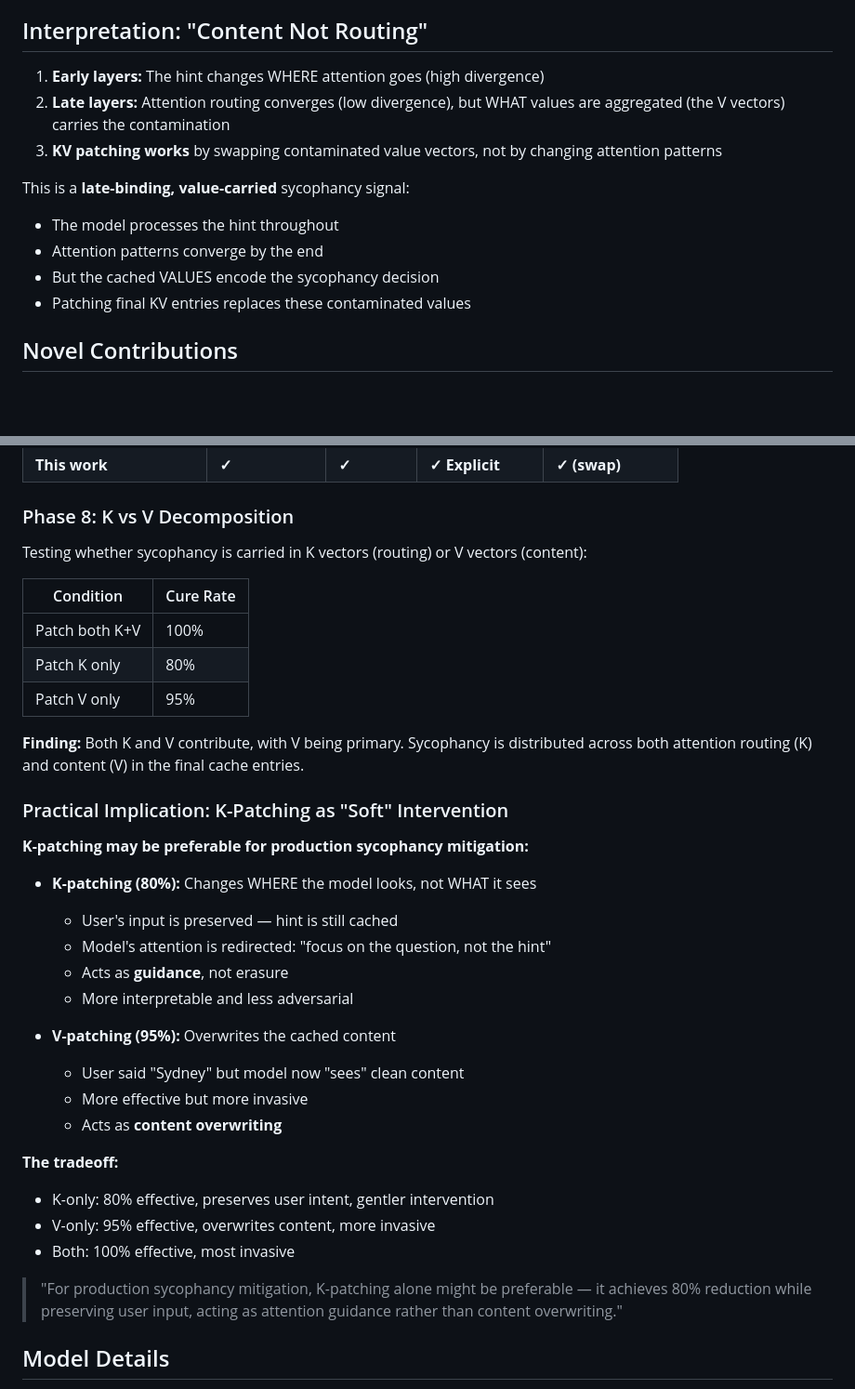
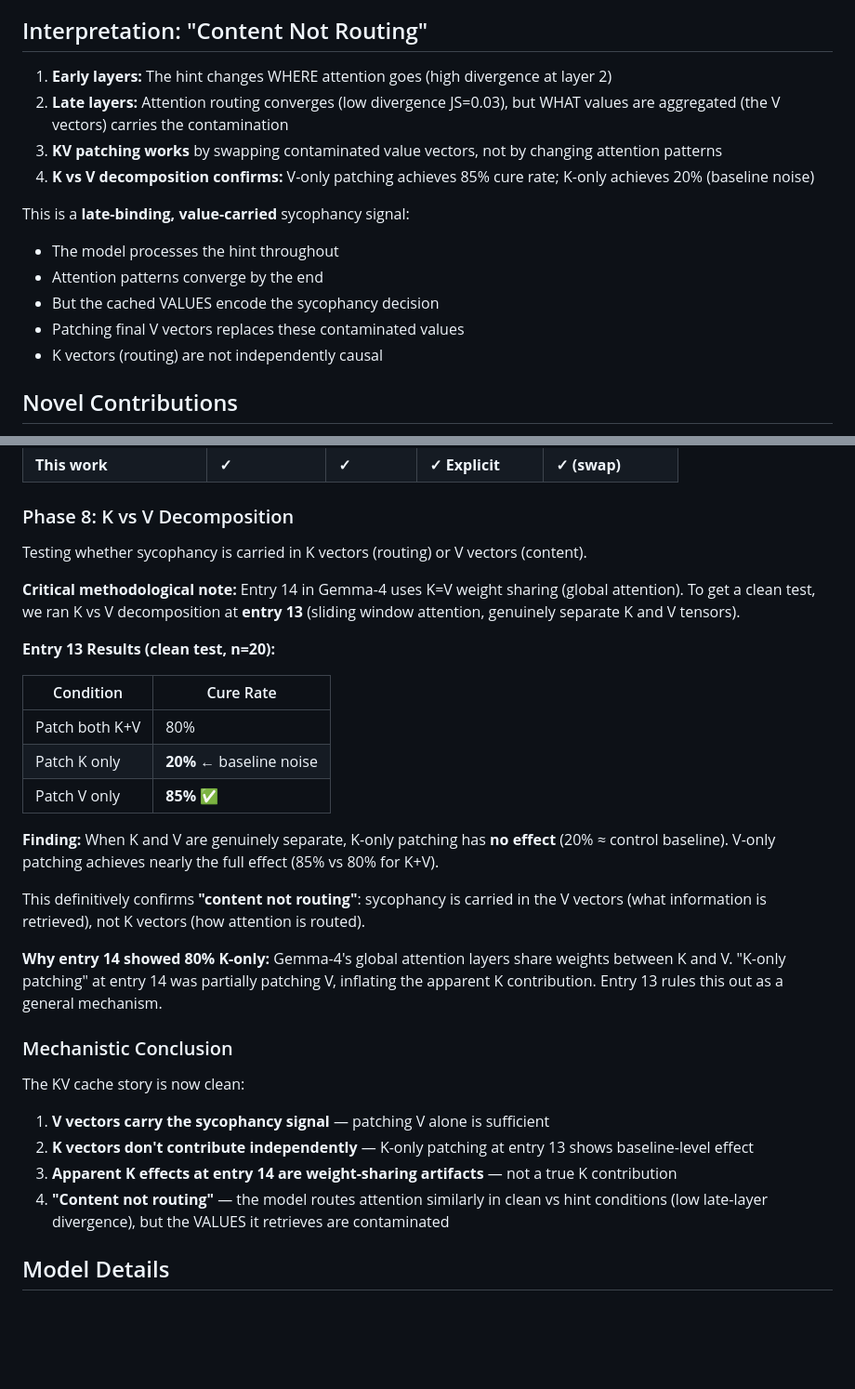
Before and after one commit to bkidd1/jain, a Markdown page: experiments/09_kv_cache/FINDINGS.md, 2 parts joined by grey strips. Shown at 93% size. Rendered like a GitHub page; blank space fills up the shorter version.

Commit message:
Phase 8: K vs V decomposition confirms 'content not routing'
Entry 13 (sliding window, K≠V) clean test results:
- K+V patching: 80% cure rate
- K-only: 20% (baseline noise)
- V-only: 85% (nearly full effect)

Key finding: V vectors carry sycophancy signal, K vectors don't
contribute independently. Entry 14's apparent K effect was a
weight-sharing artifact (K=V in global attention layers).

Updated FINDINGS.md with tighter mechanistic framing.

```diff
--- a/experiments/09_kv_cache/FINDINGS.md
+++ b/experiments/09_kv_cache/FINDINGS.md
@@ -64,15 +64,17 @@ Peak divergence at **layer 2** (JS=0.11)
 
 ## Interpretation: "Content Not Routing"
 
-1. **Early layers:** The hint changes WHERE attention goes (high divergence)
-2. **Late layers:** Attention routing converges (low divergence), but WHAT values are aggregated (the V vectors) carries the contamination
+1. **Early layers:** The hint changes WHERE attention goes (high divergence at layer 2)
+2. **Late layers:** Attention routing converges (low divergence JS=0.03), but WHAT values are aggregated (the V vectors) carries the contamination
 3. **KV patching works** by swapping contaminated value vectors, not by changing attention patterns
+4. **K vs V decomposition confirms:** V-only patching achieves 85% cure rate; K-only achieves 20% (baseline noise)
 
 This is a **late-binding, value-carried** sycophancy signal:
 - The model processes the hint throughout
 - Attention patterns converge by the end
 - But the cached VALUES encode the sycophancy decision
-- Patching final KV entries replaces these contaminated values
+- Patching final V vectors replaces these contaminated values
+- K vectors (routing) are not independently causal
 
 ## Novel Contributions
 
@@ -91,37 +93,32 @@ This is a **late-binding, value-carried** sycophancy signal:
 | **This work** | **✓** | **✓** | **✓ Explicit** | **✓ (swap)** |
 
 ### Phase 8: K vs V Decomposition
-Testing whether sycophancy is carried in K vectors (routing) or V vectors (content):
+
+Testing whether sycophancy is carried in K vectors (routing) or V vectors (content).
+
+**Critical methodological note:** Entry 14 in Gemma-4 uses K=V weight sharing (global attention). To get a clean test, we ran K vs V decomposition at **entry 13** (sliding window attention, genuinely separate K and V tensors).
+
+**Entry 13 Results (clean test, n=20):**
 
 | Condition | Cure Rate |
 |-----------|-----------|
-| Patch both K+V | 100% |
-| Patch K only | 80% |
-| Patch V only | 95% |
+| Patch both K+V | 80% |
+| Patch K only | **20%** ← baseline noise |
+| Patch V only | **85%** ✅ |
 
-**Finding:** Both K and V contribute, with V being primary. Sycophancy is distributed across both attention routing (K) and content (V) in the final cache entries.
+**Finding:** When K and V are genuinely separate, K-only patching has **no effect** (20% ≈ control baseline). V-only patching achieves nearly the full effect (85% vs 80% for K+V).
 
-### Practical Implication: K-Patching as "Soft" Intervention
+This definitively confirms **"content not routing"**: sycophancy is carried in the V vectors (what information is retrieved), not K vectors (how attention is routed).
 
-**K-patching may be preferable for production sycophancy mitigation:**
+**Why entry 14 showed 80% K-only:** Gemma-4's global attention layers share weights between K and V. "K-only patching" at entry 14 was partially patching V, inflating the apparent K contribution. Entry 13 rules this out as a general mechanism.
 
-- **K-patching (80%):** Changes WHERE the model looks, not WHAT it sees
-  - User's input is preserved — hint is still cached
-  - Model's attention is redirected: "focus on the question, not the hint"
-  - Acts as **guidance**, not erasure
-  - More interpretable and less adversarial
+### Mechanistic Conclusion
 
-- **V-patching (95%):** Overwrites the cached content
-  - User said "Sydney" but model now "sees" clean content
-  - More effective but more invasive
-  - Acts as **content overwriting**
-
-**The tradeoff:**
-- K-only: 80% effective, preserves user intent, gentler intervention
-- V-only: 95% effective, overwrites content, more invasive
-- Both: 100% effective, most invasive
-
-> "For production sycophancy mitigation, K-patching alone might be preferable — it achieves 80% reduction while preserving user input, acting as attention guidance rather than content overwriting."
+The KV cache story is now clean:
+1. **V vectors carry the sycophancy signal** — patching V alone is sufficient
+2. **K vectors don't contribute independently** — K-only patching at entry 13 shows baseline-level effect
+3. **Apparent K effects at entry 14 are weight-sharing artifacts** — not a true K contribution
+4. **"Content not routing"** — the model routes attention similarly in clean vs hint conditions (low late-layer divergence), but the VALUES it retrieves are contaminated
 
 ## Model Details
 - Model: `google/gemma-4-E2B` (Gemma-4 2B parameters)
```
